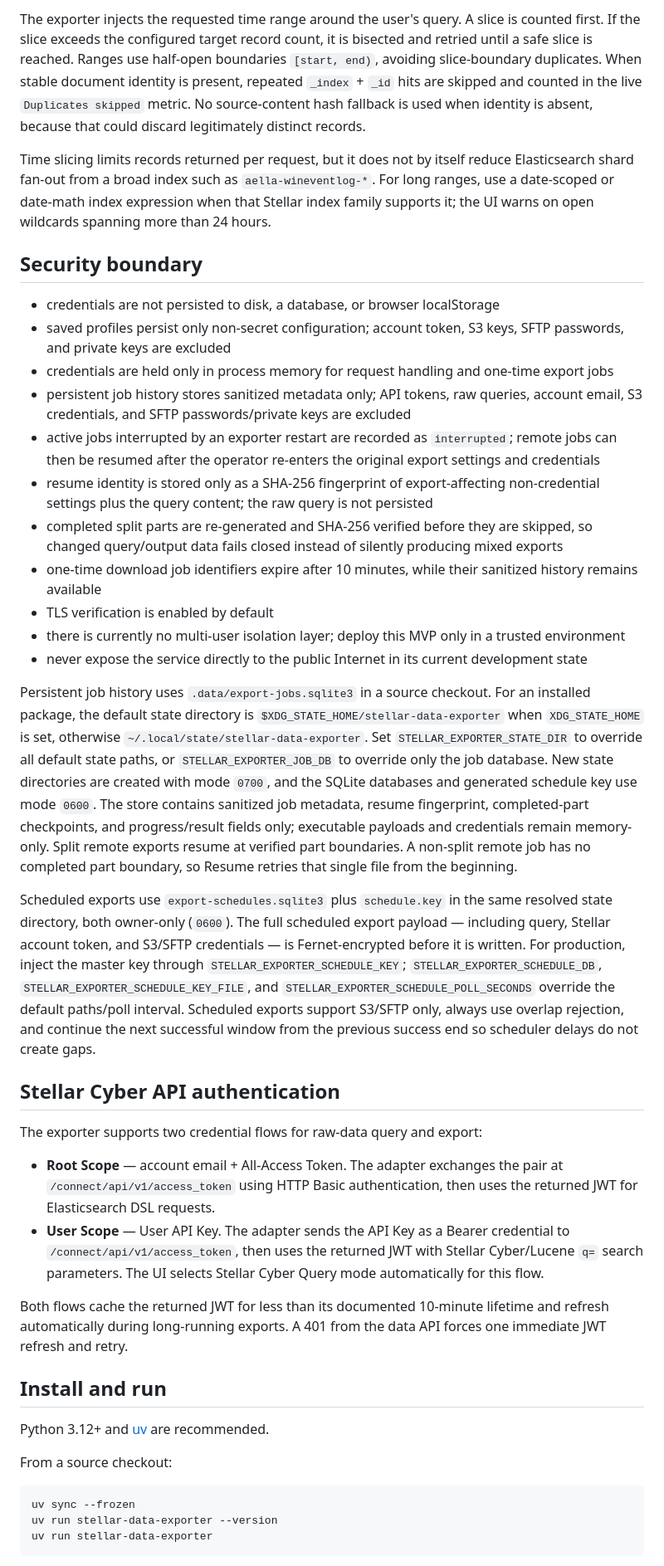
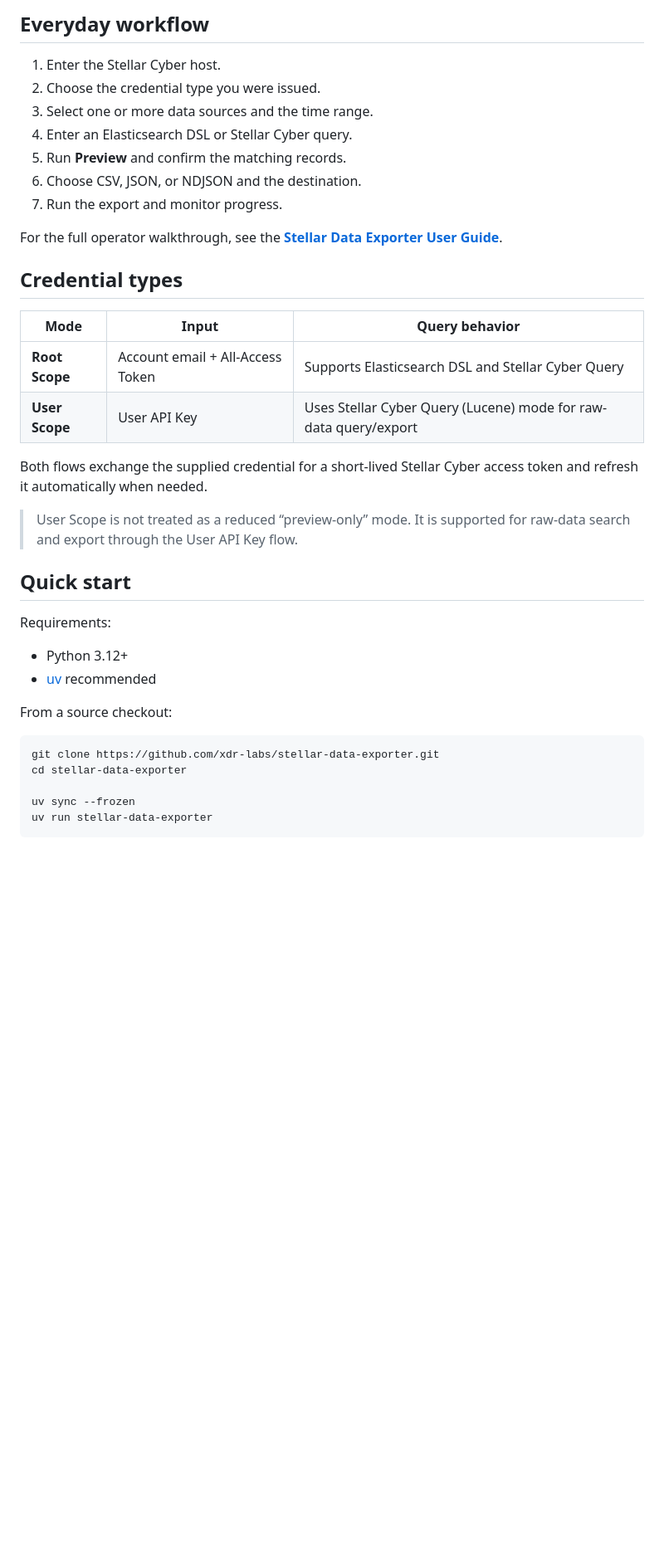
Before and after one commit to xdr-labs/stellar-data-exporter, a Markdown page: README.md, the part around one of its changes. Shown at 83% size. Rendered like a GitHub page; blank space fills up the shorter version.

````diff
--- a/README.md
+++ b/README.md
@@ -54,56 +52,42 @@ Browser
 ```
 
-The exporter injects the requested time range around the user's query. A slice is counted first.
-If the slice exceeds the configured target record count, it is bisected and retried until a safe
-slice is reached. Ranges use half-open boundaries `[start, end)`, avoiding slice-boundary duplicates. When stable document identity is present, repeated `_index` + `_id` hits are skipped and counted in the live `Duplicates skipped` metric. No source-content hash fallback is used when identity is absent, because that could discard legitimately distinct records.
+## Everyday workflow
 
-Time slicing limits records returned per request, but it does not by itself reduce Elasticsearch
-shard fan-out from a broad index such as `aella-wineventlog-*`. For long ranges, use a date-scoped
-or date-math index expression when that Stellar index family supports it; the UI warns on open
-wildcards spanning more than 24 hours.
+1. Enter the Stellar Cyber host.
+2. Choose the credential type you were issued.
+3. Select one or more data sources and the time range.
+4. Enter an Elasticsearch DSL or Stellar Cyber query.
+5. Run **Preview** and confirm the matching records.
+6. Choose CSV, JSON, or NDJSON and the destination.
+7. Run the export and monitor progress.
 
-## Security boundary
+For the full operator walkthrough, see the **[Stellar Data Exporter User Guide](https://xdr.ooo/products/stellar-data-exporter-guide)**.
 
-- credentials are not persisted to disk, a database, or browser localStorage
-- saved profiles persist only non-secret configuration; account token, S3 keys, SFTP passwords, and private keys are excluded
-- credentials are held only in process memory for request handling and one-time export jobs
-- persistent job history stores sanitized metadata only; API tokens, raw queries, account email, S3 credentials, and SFTP passwords/private keys are excluded
-- active jobs interrupted by an exporter restart are recorded as `interrupted`; remote jobs can then be resumed after the operator re-enters the original export settings and credentials
-- resume identity is stored only as a SHA-256 fingerprint of export-affecting non-credential settings plus the query content; the raw query is not persisted
-- completed split parts are re-generated and SHA-256 verified before they are skipped, so changed query/output data fails closed instead of silently producing mixed exports
-- one-time download job identifiers expire after 10 minutes, while their sanitized history remains available
-- TLS verification is enabled by default
-- there is currently no multi-user isolation layer; deploy this MVP only in a trusted environment
-- never expose the service directly to the public Internet in its current development state
+## Credential types
 
-Persistent job history uses `.data/export-jobs.sqlite3` in a source checkout. For an installed package, the default state directory is `$XDG_STATE_HOME/stellar-data-exporter` when `XDG_STATE_HOME` is set, otherwise `~/.local/state/stellar-data-exporter`. Set `STELLAR_EXPORTER_STATE_DIR` to override all default state paths, or `STELLAR_EXPORTER_JOB_DB` to override only the job database. New state directories are created with mode `0700`, and the SQLite databases and generated schedule key use mode `0600`. The store contains sanitized job metadata, resume fingerprint, completed-part checkpoints, and progress/result fields only; executable payloads and credentials remain memory-only. Split remote exports resume at verified part boundaries. A non-split remote job has no completed part boundary, so Resume retries that single file from the beginning.
+| Mode | Input | Query behavior |
+|---|---|---|
+| **Root Scope** | Account email + All-Access Token | Supports Elasticsearch DSL and Stellar Cyber Query |
+| **User Scope** | User API Key | Uses Stellar Cyber Query (Lucene) mode for raw-data query/export |
 
-Scheduled exports use `export-schedules.sqlite3` plus `schedule.key` in the same resolved state directory, both owner-only (`0600`). The full scheduled export payload — including query, Stellar account token, and S3/SFTP credentials — is Fernet-encrypted before it is written. For production, inject the master key through `STELLAR_EXPORTER_SCHEDULE_KEY`; `STELLAR_EXPORTER_SCHEDULE_DB`, `STELLAR_EXPORTER_SCHEDULE_KEY_FILE`, and `STELLAR_EXPORTER_SCHEDULE_POLL_SECONDS` override the default paths/poll interval. Scheduled exports support S3/SFTP only, always use overlap rejection, and continue the next successful window from the previous success end so scheduler delays do not create gaps.
+Both flows exchange the supplied credential for a short-lived Stellar Cyber access token and refresh it automatically when needed.
 
-## Stellar Cyber API authentication
+> User Scope is not treated as a reduced “preview-only” mode. It is supported for raw-data search and export through the User API Key flow.
 
-The exporter supports two credential flows for raw-data query and export:
+## Quick start
 
-- **Root Scope** — account email + All-Access Token. The adapter exchanges the pair at
-  `/connect/api/v1/access_token` using HTTP Basic authentication, then uses the returned JWT
-  for Elasticsearch DSL requests.
-- **User Scope** — User API Key. The adapter sends the API Key as a Bearer credential to
-  `/connect/api/v1/access_token`, then uses the returned JWT with Stellar Cyber/Lucene `q=`
-  search parameters. The UI selects Stellar Cyber Query mode automatically for this flow.
+Requirements:
 
-Both flows cache the returned JWT for less than its documented 10-minute lifetime and refresh
-automatically during long-running exports. A 401 from the data API forces one immediate JWT
-refresh and retry.
-
-## Install and run
-
-Python 3.12+ and [uv](https://docs.astral.sh/uv/) are recommended.
+- Python 3.12+
+- [uv](https://docs.astral.sh/uv/) recommended
 
 From a source checkout:
 
 ```bash
+git clone https://github.com/xdr-labs/stellar-data-exporter.git
+cd stellar-data-exporter
+
 uv sync --frozen
-uv run stellar-data-exporter --version
 uv run stellar-data-exporter
 ```
 
````
Also changed, not shown: other parts of README.md (+127 -86 lines).
